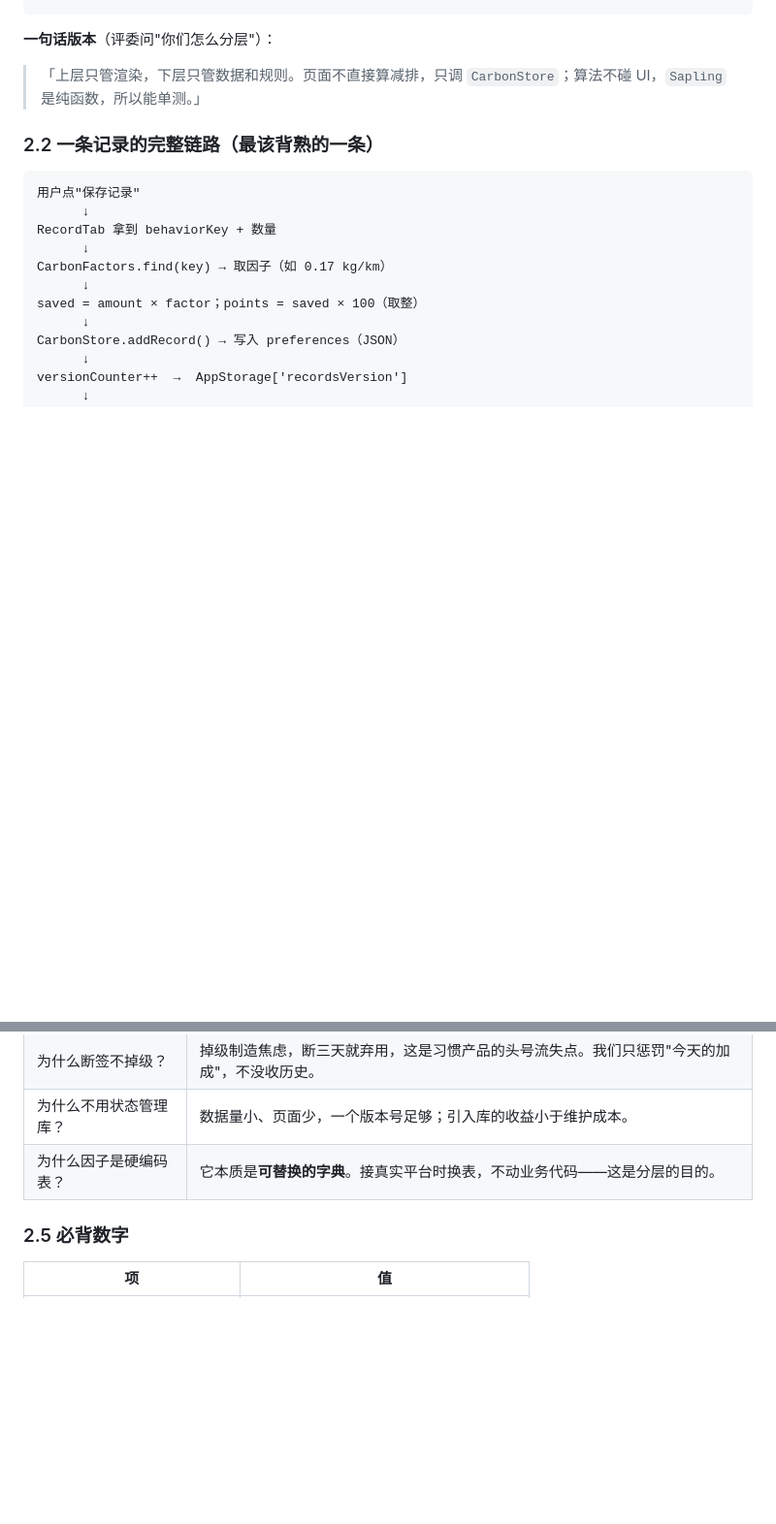
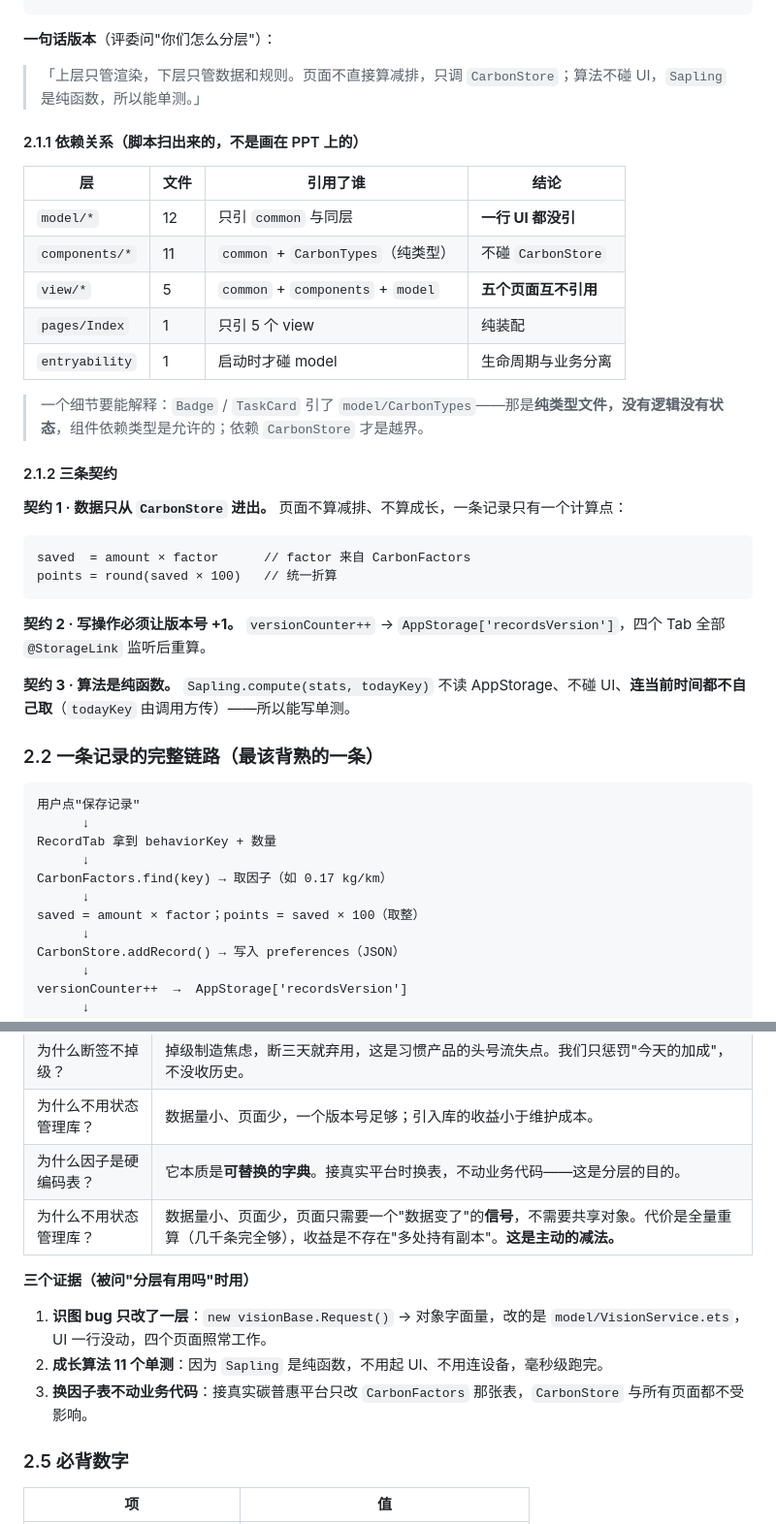
Before and after one commit to zyx-dc/CarbonLife, a Markdown page: docs/SPEECH.md, 2 parts joined by grey strips. Shown at 97% size. Drawn GitHub-style; blank space fills up the shorter version.

Commit message:
docs(speech): fold the verified dependency map and the three contracts into the framework section

````diff
--- a/docs/SPEECH.md
+++ b/docs/SPEECH.md
@@ -195,6 +195,30 @@
 
 > 「上层只管渲染，下层只管数据和规则。页面不直接算减排，只调 `CarbonStore`；算法不碰 UI，`Sapling` 是纯函数，所以能单测。」
 
+#### 2.1.1 依赖关系（脚本扫出来的，不是画在 PPT 上的）
+
+| 层 | 文件 | 引用了谁 | 结论 |
+|---|---|---|---|
+| `model/*` | 12 | 只引 `common` 与同层 | **一行 UI 都没引** |
+| `components/*` | 11 | `common` + `CarbonTypes`（纯类型） | 不碰 `CarbonStore` |
+| `view/*` | 5 | `common` + `components` + `model` | **五个页面互不引用** |
+| `pages/Index` | 1 | 只引 5 个 view | 纯装配 |
+| `entryability` | 1 | 启动时才碰 model | 生命周期与业务分离 |
+
+> 一个细节要能解释：`Badge` / `TaskCard` 引了 `model/CarbonTypes`——那是**纯类型文件，没有逻辑没有状态**，组件依赖类型是允许的；依赖 `CarbonStore` 才是越界。
+
+#### 2.1.2 三条契约
+
+**契约 1 · 数据只从 `CarbonStore` 进出。** 页面不算减排、不算成长，一条记录只有一个计算点：
+```
+saved  = amount × factor      // factor 来自 CarbonFactors
+points = round(saved × 100)   // 统一折算
+```
+
+**契约 2 · 写操作必须让版本号 +1。** `versionCounter++` → `AppStorage['recordsVersion']`，四个 Tab 全部 `@StorageLink` 监听后重算。
+
+**契约 3 · 算法是纯函数。** `Sapling.compute(stats, todayKey)` 不读 AppStorage、不碰 UI、**连当前时间都不自己取**（`todayKey` 由调用方传）——所以能写单测。
+
 ### 2.2 一条记录的完整链路（最该背熟的一条）
 
 ```
@@ -241,6 +265,13 @@ versionCounter++  →  AppStorage['recordsVersion']
 | 为什么断签不掉级？ | 掉级制造焦虑，断三天就弃用，这是习惯产品的头号流失点。我们只惩罚"今天的加成"，不没收历史。 |
 | 为什么不用状态管理库？ | 数据量小、页面少，一个版本号足够；引入库的收益小于维护成本。 |
 | 为什么因子是硬编码表？ | 它本质是**可替换的字典**。接真实平台时换表，不动业务代码——这是分层的目的。 |
+| 为什么不用状态管理库？ | 数据量小、页面少，页面只需要一个"数据变了"的**信号**，不需要共享对象。代价是全量重算（几千条完全够），收益是不存在"多处持有副本"。**这是主动的减法。** |
+
+**三个证据（被问"分层有用吗"时用）**
+
+1. **识图 bug 只改了一层**：`new visionBase.Request()` → 对象字面量，改的是 `model/VisionService.ets`，UI 一行没动，四个页面照常工作。
+2. **成长算法 11 个单测**：因为 `Sapling` 是纯函数，不用起 UI、不用连设备，毫秒级跑完。
+3. **换因子表不动业务代码**：接真实碳普惠平台只改 `CarbonFactors` 那张表，`CarbonStore` 与所有页面都不受影响。
 
 ### 2.5 必背数字
 
````
